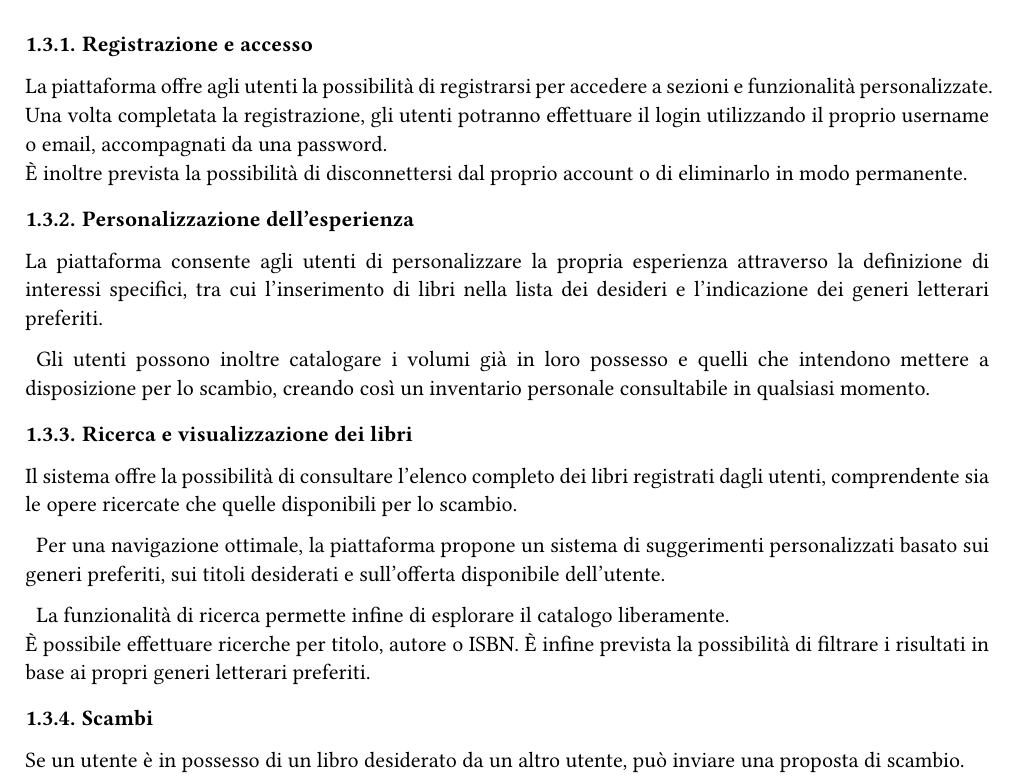
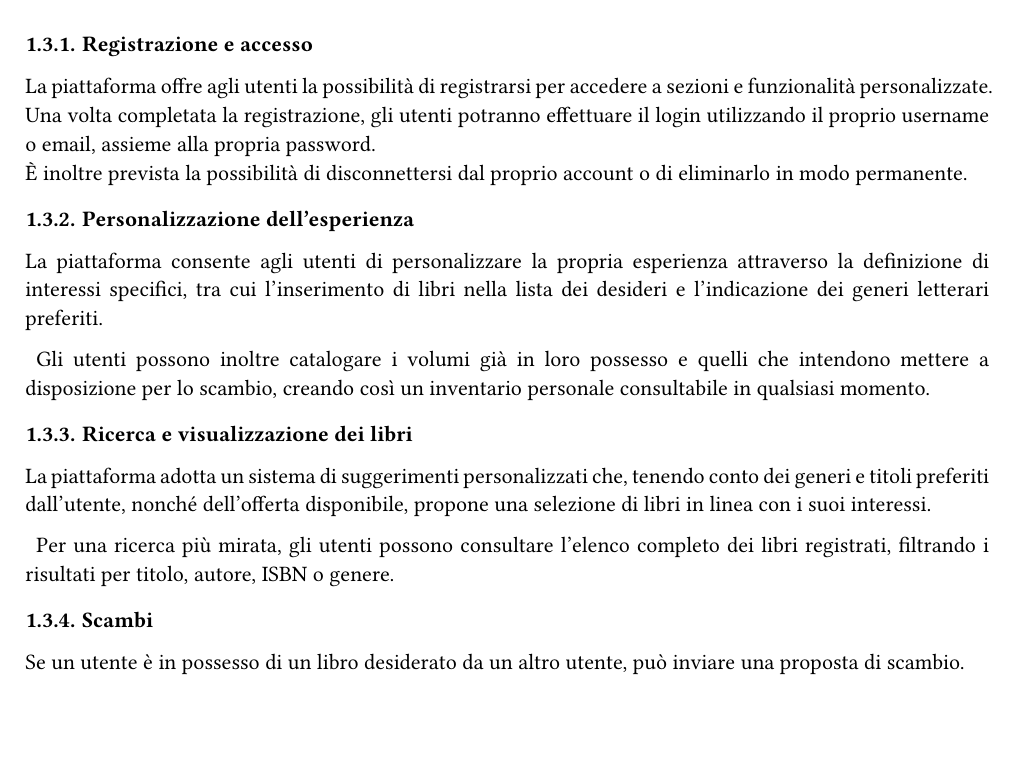
Before and after one commit to BookOverflowLib/docs, a Typst document (relazione.typ): part of page 5 of 15, cut so that both start at the same text, the shorter picture padded with empty space. Compiled offline with Typst 0.15.

Commit message:
refactor: cambiato il wording

```diff
--- a/relazione.typ
+++ b/relazione.typ
@@ -56,19 +56,16 @@ Si prevede un utilizzo tramite dispositivi con performance e dimensioni del disp
 == Funzionalità
 === Registrazione e accesso
 La piattaforma offre agli utenti la possibilità di registrarsi per accedere a sezioni e funzionalità personalizzate.\
-Una volta completata la registrazione, gli utenti potranno effettuare il login utilizzando il proprio username o email, accompagnati da una password.\
+Una volta completata la registrazione, gli utenti potranno effettuare il login utilizzando il proprio username o email, assieme alla propria password.\
 È inoltre prevista la possibilità di disconnettersi dal proprio account o di eliminarlo in modo permanente.\
 === Personalizzazione dell'esperienza
 La piattaforma consente agli utenti di personalizzare la propria esperienza attraverso la definizione di interessi specifici, tra cui l'inserimento di libri nella lista dei desideri e l'indicazione dei generi letterari preferiti.
 
 Gli utenti possono inoltre catalogare i volumi già in loro possesso e quelli che intendono mettere a disposizione per lo scambio, creando così un inventario personale consultabile in qualsiasi momento.\
 === Ricerca e visualizzazione dei libri
-Il sistema offre la possibilità di consultare l'elenco completo dei libri registrati dagli utenti, comprendente sia le opere ricercate che quelle disponibili per lo scambio.
+La piattaforma adotta un sistema di suggerimenti personalizzati che, tenendo conto dei generi e titoli preferiti dall'utente, nonché dell'offerta disponibile, propone una selezione di libri in linea con i suoi interessi. \
 
-Per una navigazione ottimale, la piattaforma propone un sistema di suggerimenti personalizzati basato sui generi preferiti, sui titoli desiderati e sull'offerta disponibile dell'utente.\
-
-La funzionalità di ricerca permette infine di esplorare il catalogo liberamente.\
-È possibile effettuare ricerche per titolo, autore o ISBN. È infine prevista la possibilità di filtrare i risultati in base ai propri generi letterari preferiti.\
+Per una ricerca più mirata, gli utenti possono consultare l'elenco completo dei libri registrati, filtrando i risultati per titolo, autore, ISBN o genere.
 === Scambi
 Se un utente è in possesso di un libro desiderato da un altro utente, può inviare una proposta di scambio.\
 L'utente ricevente potrà decidere se accettare o rifiutare la proposta attraverso un apposita interfaccia dedicata.
```
